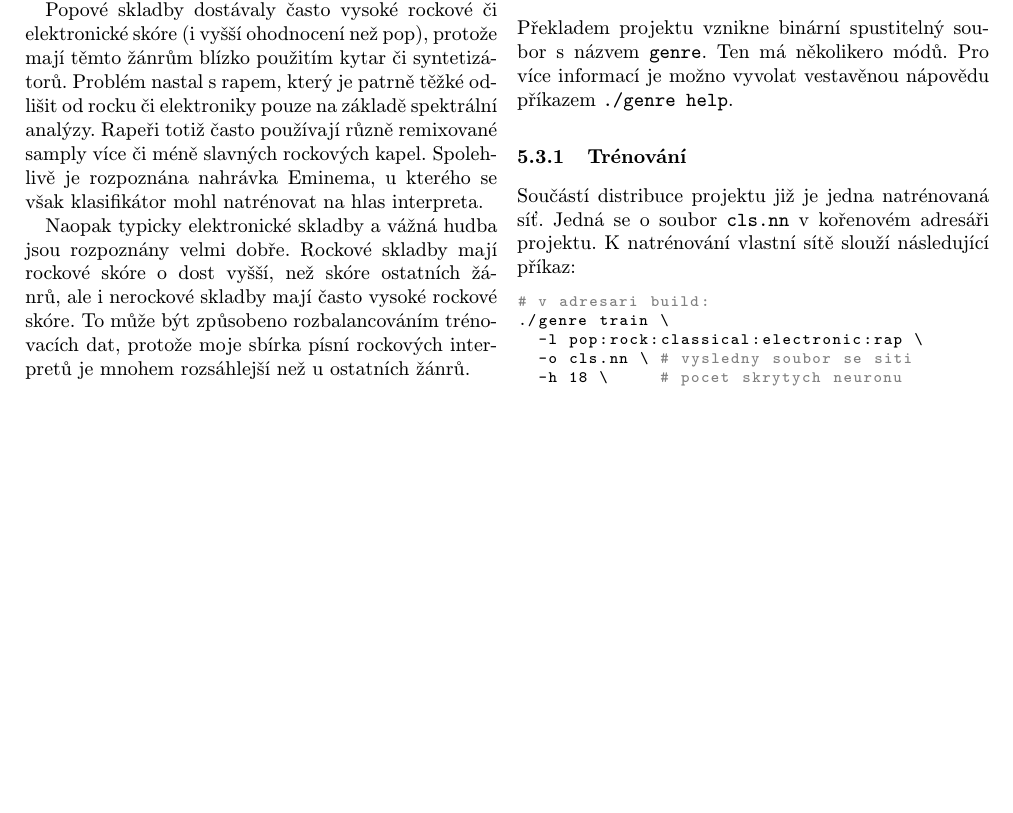
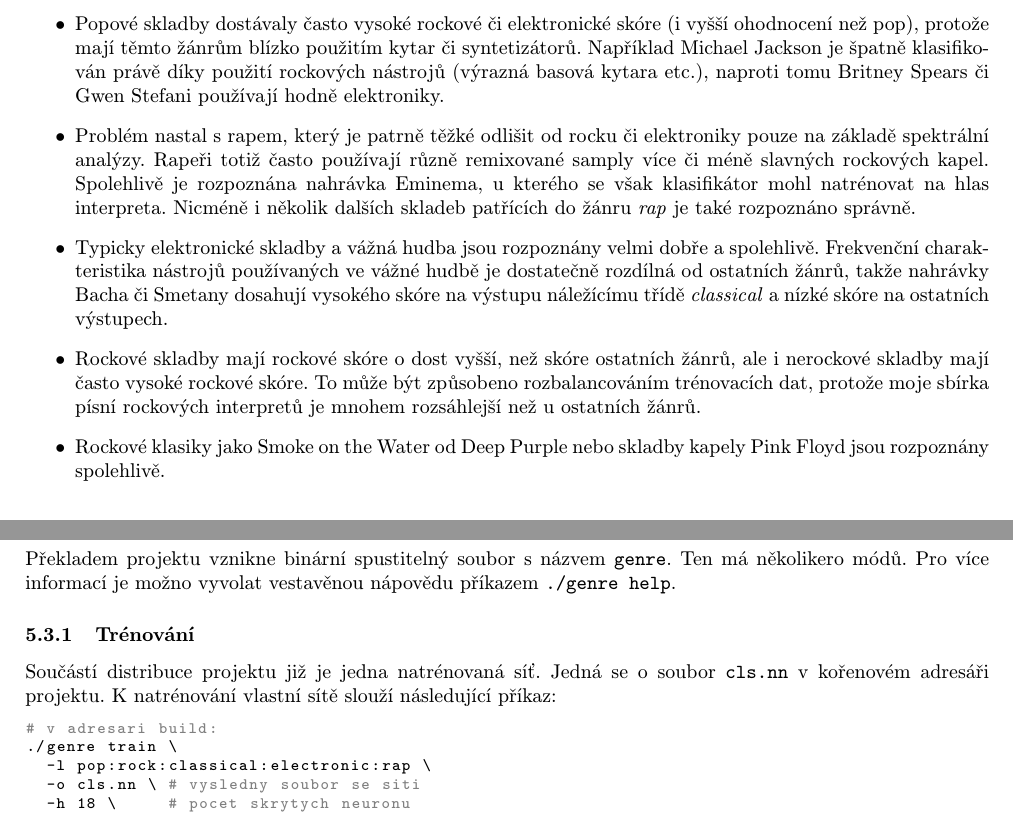
Before and after one commit to iljakuklic/sfc-project, a LaTeX document (report/report.tex): part of page 3 of 4 before the commit and two parts of pages 4 and 5 of 5 after it, the two joined at a grey line, cut so that both start at the same text, the shorter picture padded with empty space. Compiled offline with pdfLaTeX.

Commit message:
report update

```diff
--- a/report/report.tex
+++ b/report/report.tex
@@ -1,4 +1,4 @@
-\documentclass[10pt,a4paper,twocolumn]{article}
+\documentclass[10pt,a4paper]{article}
 
 \usepackage[left=2cm,text={17cm,24cm},top=3cm]{geometry}
 \usepackage[czech]{babel}
@@ -214,4 +214,3 @@ To považuji vzhledem k~jednoduché architekruře klasifikátoru a~přímočarý
 za slušný výsledek. Nutno však uznat, že testovací sada obsahovala minimum
 nahrávek se sporným zařazením či jinou možnou nesnází.
 
-Popové skladby dostávaly často vysoké rockové či elektronické skóre (i~vyšší ohodnocení než pop),
@@ -218,16 +221,26 @@ Popové skladby dostávaly často vysoké rockové či elektronické skóre (i~v
+\begin{itemize}
+\item Popové skladby dostávaly často vysoké rockové či elektronické skóre (i~vyšší ohodnocení než pop),
 protože mají těmto žánrům blízko použitím kytar či syntetizátorů.
-Problém nastal s~rapem, který je patrně těžké odlišit od rocku či elektroniky
+Například Michael Jackson je špatně klasifikován právě díky použití rockových nástrojů
+(výrazná basová kytara etc.), naproti tomu Britney Spears či Gwen Stefani používají hodně elektroniky.
+\item Problém nastal s~rapem, který je patrně těžké odlišit od rocku či elektroniky
 pouze na základě spektrální analýzy.
 Rapeři totiž často používají různě remixované samply více či méně slavných rockových kapel.
 Spolehlivě je rozpoznána nahrávka Eminema,
 u~kterého se však klasifikátor mohl natrénovat na hlas interpreta.
-
-Naopak typicky elektronické skladby a~vážná hudba jsou rozpoznány velmi dobře.
-Rockové skladby mají rockové skóre o~dost vyšší, než skóre ostatních žánrů,
+Nicméně i~několik dalších skladeb patřících do žánru \emph{rap} je také rozpoznáno správně.
+\item Typicky elektronické skladby a~vážná hudba jsou rozpoznány velmi dobře a~spolehlivě.
+Frekvenční charakteristika nástrojů používaných ve vážné hudbě je dostatečně rozdílná od
+ostatních žánrů, takže nahrávky Bacha či Smetany dosahují vysokého skóre na výstupu
+náležícímu třídě \emph{classical} a~nízké skóre na ostatních výstupech.
+\item Rockové skladby mají rockové skóre o~dost vyšší, než skóre ostatních žánrů,
 ale i~nerockové skladby mají často vysoké rockové skóre.
 To může být způsobeno rozbalancováním trénovacích dat,
 protože moje sbírka písní rockových interpretů je mnohem rozsáhlejší
 než u~ostatních žánrů.
+\item Rockové klasiky jako Smoke on the~Water od Deep Purple nebo skladby kapely Pink Floyd
+jsou rozpoznány spolehlivě.
+\end{itemize}
 
 \section{Uživatelský manuál}
 
```
Also changed, not shown: report/report.pdf, report/report.tex (13 more changed lines).
